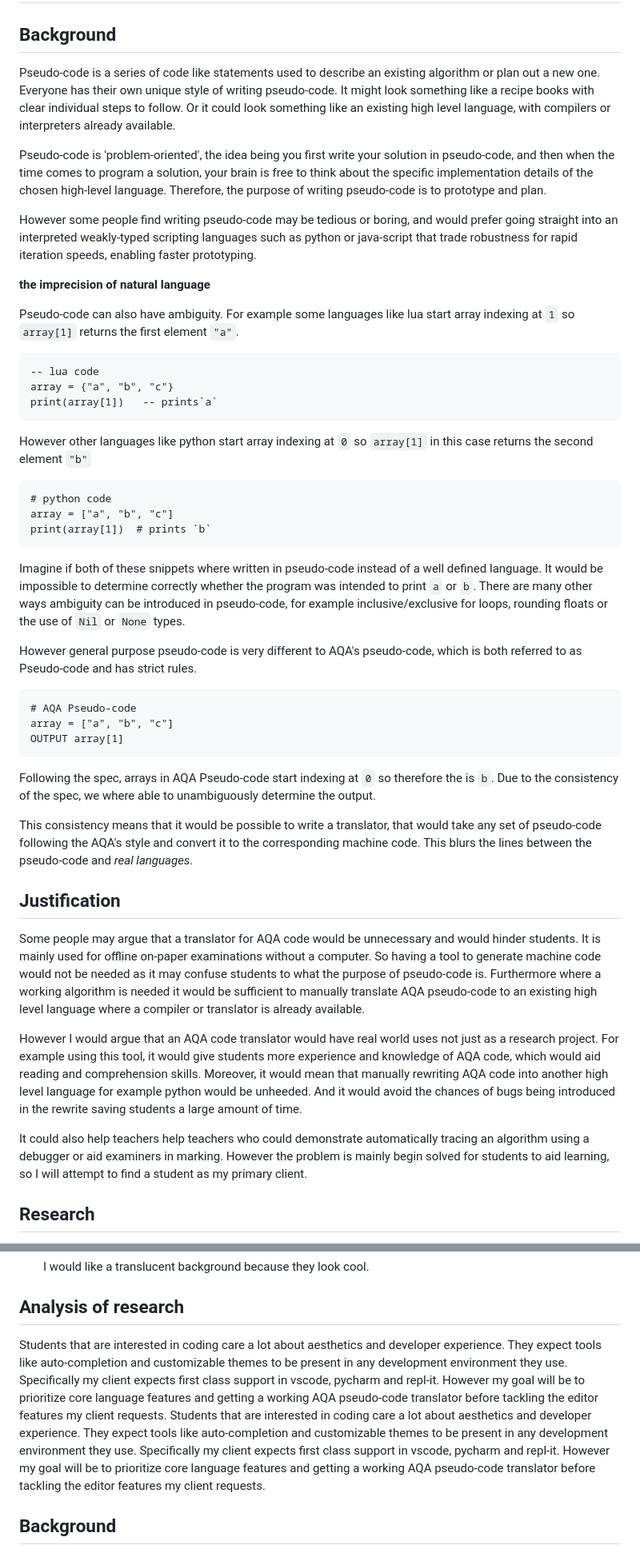
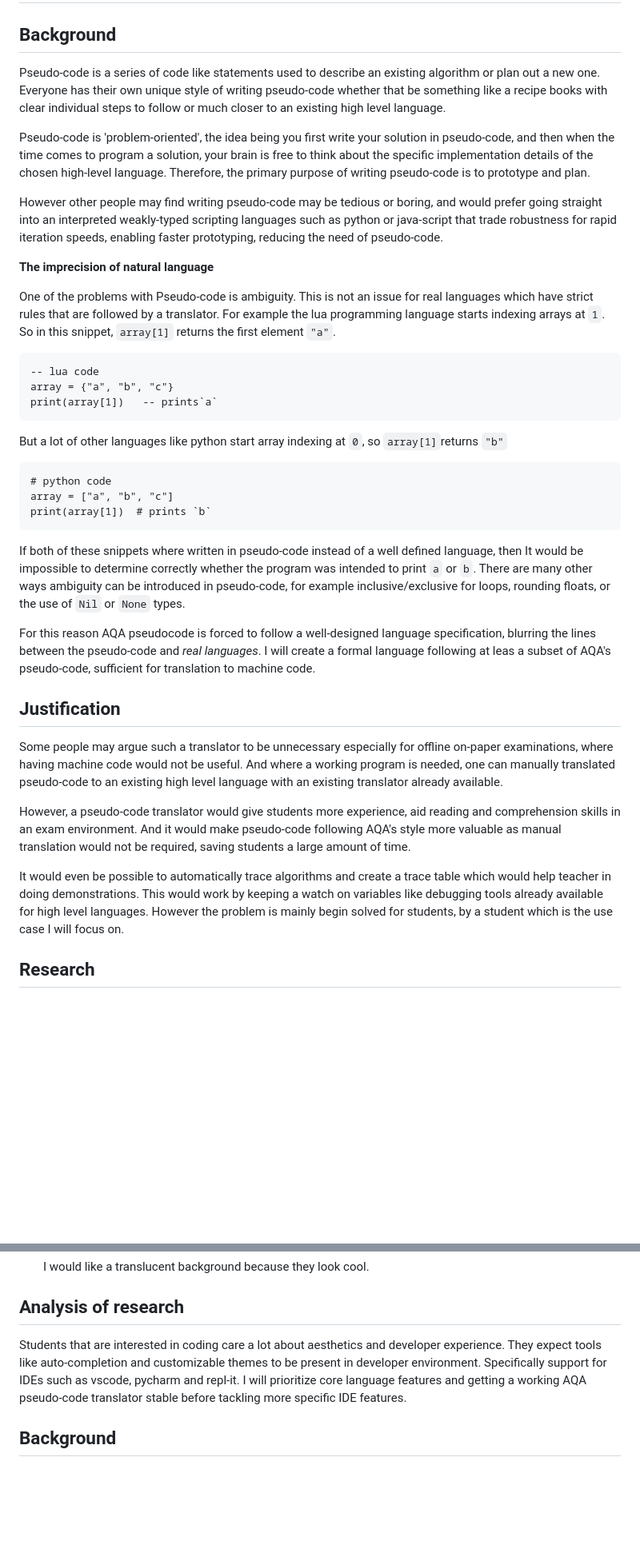
Before and after one commit to CyberWarrior5466/nea, a Markdown page: report/report.md, 2 parts joined by grey strips. Shown: that part at 80% size. GitHub-like rendering; blank space fills up the shorter version.

````diff
--- a/report/report.md
+++ b/report/report.md
@@ -4,23 +4,22 @@
 
 ## Background
 
-Pseudo-code is a series of code like statements used to describe an existing algorithm or plan out a new one. Everyone has their own unique style of writing pseudo-code. It might look something like a recipe books with clear individual steps to follow. Or it could look something like an existing high level language, with compilers or interpreters already available.
+Pseudo-code is a series of code like statements used to describe an existing algorithm or plan out a new one. Everyone has their own unique style of writing pseudo-code whether that be something like a recipe books with clear individual steps to follow or much closer to an existing high level language.
 
-Pseudo-code is 'problem-oriented', the idea being you first write your solution in pseudo-code, and then when the time comes to program a solution,  your brain is free to think about the specific implementation details of the chosen high-level language. Therefore, the purpose of writing pseudo-code is to prototype and plan.
+Pseudo-code is 'problem-oriented', the idea being you first write your solution in pseudo-code, and then when the time comes to program a solution,  your brain is free to think about the specific implementation details of the chosen high-level language. Therefore, the primary purpose of writing pseudo-code is to prototype and plan.
 
-However some people find writing pseudo-code may be tedious or boring, and would prefer going straight into an  interpreted weakly-typed scripting languages such as python or java-script that trade robustness for rapid iteration speeds, enabling faster prototyping.
+However other people may find writing pseudo-code may be tedious or boring, and would prefer going straight into an interpreted weakly-typed scripting languages such as python or java-script that trade robustness for rapid iteration speeds, enabling faster prototyping, reducing the need of pseudo-code.
 
+**The imprecision of natural language**
 
-**the imprecision of natural language**
-
-Pseudo-code can also have ambiguity. For example some languages like lua start array indexing at `1` so `array[1]` returns the first element `"a"`.
+One of the problems with Pseudo-code is ambiguity. This is not an issue for real languages which have strict rules that are followed by a translator. For example the lua programming language starts indexing arrays at `1`. So in this snippet, `array[1]` returns the first element `"a"`.
 ``` {.lua .numberLines}
 -- lua code
 array = {"a", "b", "c"}
 print(array[1])   -- prints`a`
 ```
 
-However other languages like python start array indexing  at `0` so `array[1]` in this case returns the second element `"b"`
+But a lot of other languages like python start array indexing at `0`, so `array[1]`returns `"b"`
 
 ``` {.python .numberLines}
 # python code
@@ -28,27 +27,17 @@ array = ["a", "b", "c"]
 print(array[1])  # prints `b`
 ```
 
-Imagine if both of these snippets where written in pseudo-code instead of a well defined language. It would be impossible to determine correctly whether the program was intended to print `a` or `b`. There are many other ways ambiguity can be introduced in pseudo-code, for example inclusive/exclusive for loops, rounding floats or the use of `Nil` or `None` types.
+If both of these snippets where written in pseudo-code instead of a well defined language, then It would be impossible to determine correctly whether the program was intended to print `a` or `b`. There are many other ways ambiguity can be introduced in pseudo-code, for example inclusive/exclusive for loops, rounding floats, or the use of `Nil` or `None` types.
 
-However general purpose pseudo-code is very different to AQA's pseudo-code, which is both referred to as Pseudo-code and has strict rules.
-
-``` {.python .numberLines}
-# AQA Pseudo-code
-array = ["a", "b", "c"]
-OUTPUT array[1]
-```
-
-Following the spec, arrays in AQA Pseudo-code start indexing at `0` so therefore the  is `b`.  Due to the consistency of the spec, we where  able to unambiguously determine the output.
-
-This consistency means that it would be possible to write a translator, that would take any set of pseudo-code following the AQA's style and convert it to the corresponding machine code. This blurs the lines between the pseudo-code and *real languages*.
+For this reason AQA pseudocode is forced to follow a well-designed language specification, blurring the lines between the pseudo-code and *real languages*. I will create a formal language following at leas a subset of AQA's pseudo-code, sufficient for translation to machine code.
 
 ## Justification
 
-Some people may argue that a translator for AQA code would be unnecessary and would hinder students. It is mainly used for offline on-paper examinations without a computer. So having  a tool to generate machine code would not be needed as it  may confuse students to what the purpose of pseudo-code is. Furthermore where a working algorithm is needed it would be sufficient to manually translate AQA pseudo-code to an existing high level language where a compiler or translator is already available.
+Some people may argue such a translator to be unnecessary especially for offline on-paper examinations, where having machine code would not be useful. And where a working program is needed, one can manually translated pseudo-code to an existing high level language with an existing translator already available.
 
-However I would argue that an AQA code translator would have real world uses not just as a research project. For example using this tool,  it would give students more experience and knowledge of AQA code, which would aid reading and comprehension skills. Moreover, it would mean that manually rewriting AQA code into another high level language for example python would be unheeded. And it would avoid the chances of bugs being introduced in the rewrite saving students a large amount of time.
+However, a pseudo-code translator would give students more experience, aid reading and comprehension skills in an exam environment. And it would make pseudo-code following AQA's style more valuable as manual translation would not be required, saving students a large amount of time.
 
-It could also help teachers help teachers who could demonstrate automatically tracing an algorithm using a debugger or aid examiners in marking. However the problem is mainly begin solved for students to aid learning, so I will attempt to find a student as my primary client.
+It would even be possible to automatically trace algorithms and create a trace table which would help teacher in doing demonstrations. This would work by keeping a watch on variables like debugging tools already available for high level languages. However the problem is mainly begin solved for students, by a student which is the use case I will focus on.
 
 
 ## Research
@@ -93,9 +82,7 @@ I have chosen to involve as student named Reece in year 10, who is interested in
 
 ## Analysis of research
 
-Students that are interested in coding care a lot about aesthetics and developer experience. They expect tools like auto-completion and customizable themes to be present in any development environment they use. Specifically my client expects first class support in  vscode, pycharm and repl-it. However my goal will be to prioritize core language features and getting a working AQA pseudo-code translator before tackling the editor features my client requests.
-Students that are interested in coding care a lot about aesthetics and developer experience. They expect tools like auto-completion and customizable themes to be present in any development environment they use. Specifically my client expects first class support in  vscode, pycharm and repl-it. However my goal will be to prioritize core language features and getting a working AQA pseudo-code translator before tackling the editor features my client requests.
-
+Students that are interested in coding care a lot about aesthetics and developer experience. They expect tools like auto-completion and customizable themes to be present in developer environment. Specifically support for IDEs such as vscode, pycharm and repl-it. I will prioritize core language features and getting a working AQA pseudo-code translator stable before tackling more specific IDE features.
 
 ## Background
 
````
Also changed, not shown: other parts of report/report.md (+21 -65 lines), setup.md (added, +52 -0 lines), test.md (added, +1 -0 lines), todo.md (+1 -0 lines), report/assets/classes.png, report/assets/docs.png (added), report/assets/website-dark.png (added), report/assets/website.png (added), 7 other files.
